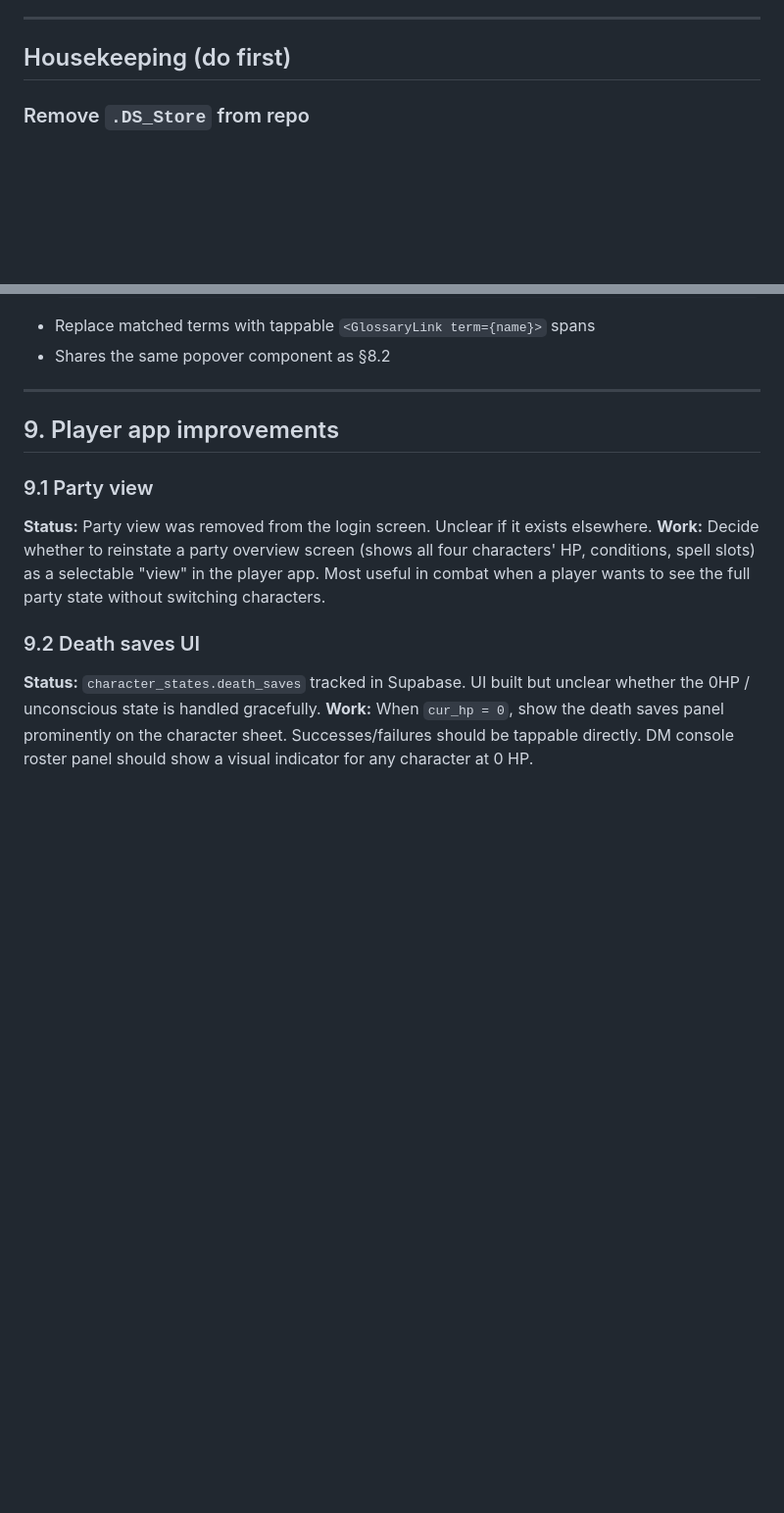
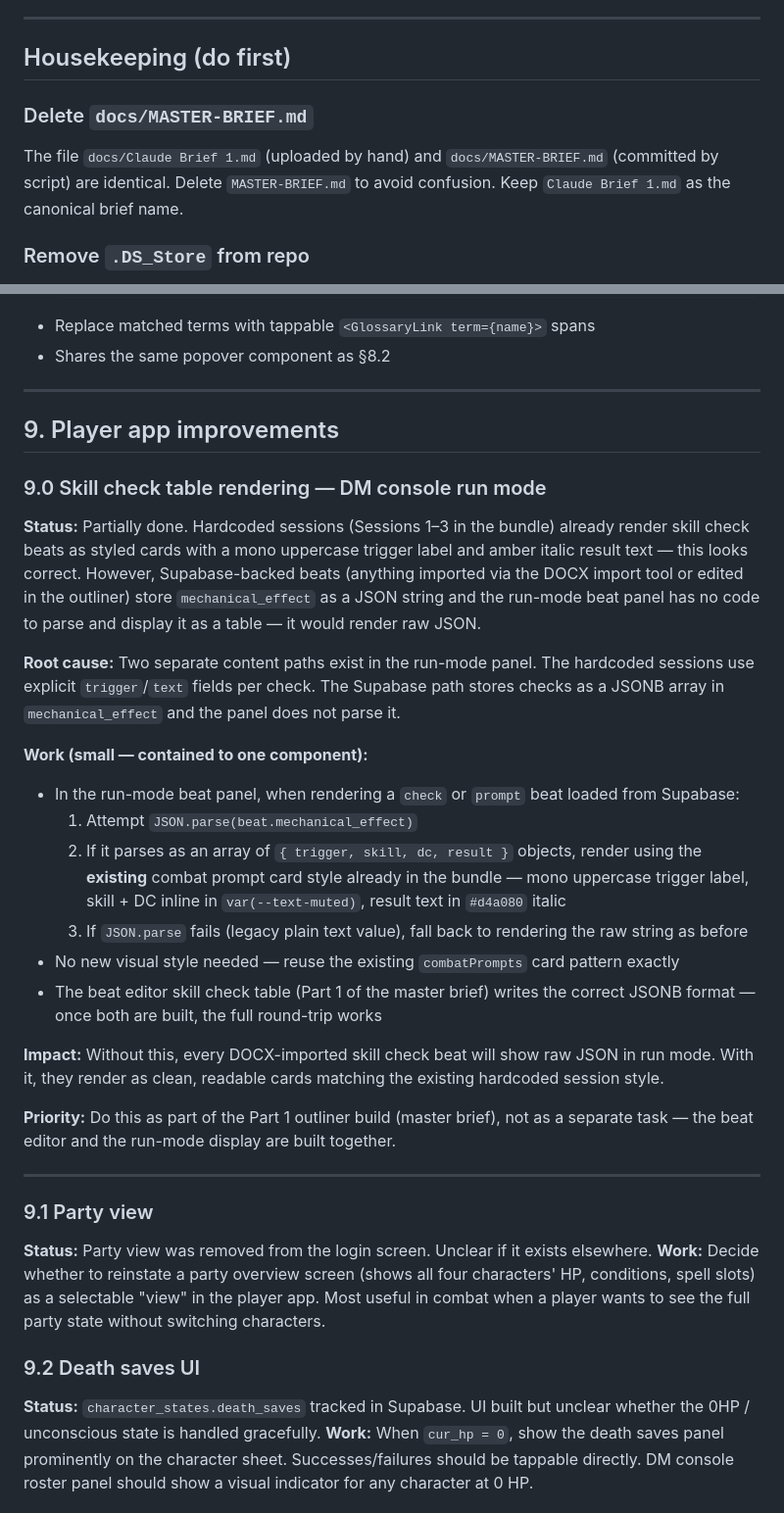
Before and after one commit to emilrpohl-commits/greenhunger-dm, a Markdown page: docs/ROADMAP.md, 2 parts joined by grey strips. Shown at 98% size. Rendered like a GitHub page; blank space fills up the shorter version.

Commit message:
Add §9.0 skill check table rendering — fix for mechanical_effect JSON display in run mode

```diff
--- a/docs/ROADMAP.md
+++ b/docs/ROADMAP.md
@@ -8,6 +8,9 @@ Items are grouped by area, then ordered within each area by priority. Each item
 ---
 
 ## Housekeeping (do first)
+
+### Delete `docs/MASTER-BRIEF.md`
+The file `docs/Claude Brief 1.md` (uploaded by hand) and `docs/MASTER-BRIEF.md` (committed by script) are identical. Delete `MASTER-BRIEF.md` to avoid confusion. Keep `Claude Brief 1.md` as the canonical brief name.
 
 ### Remove `.DS_Store` from repo
 `.DS_Store` is committed to the root of `greenhunger-dm`. Add a `.gitignore` with at minimum `**/.DS_Store` and remove the existing one.
@@ -262,6 +265,25 @@ const results = glossary.filter(e =>
 
 ## 9. Player app improvements
 
+### 9.0 Skill check table rendering — DM console run mode
+**Status:** Partially done. Hardcoded sessions (Sessions 1–3 in the bundle) already render skill check beats as styled cards with a mono uppercase trigger label and amber italic result text — this looks correct. However, Supabase-backed beats (anything imported via the DOCX import tool or edited in the outliner) store `mechanical_effect` as a JSON string and the run-mode beat panel has no code to parse and display it as a table — it would render raw JSON.
+
+**Root cause:** Two separate content paths exist in the run-mode panel. The hardcoded sessions use explicit `trigger`/`text` fields per check. The Supabase path stores checks as a JSONB array in `mechanical_effect` and the panel does not parse it.
+
+**Work (small — contained to one component):**
+- In the run-mode beat panel, when rendering a `check` or `prompt` beat loaded from Supabase:
+  1. Attempt `JSON.parse(beat.mechanical_effect)`
+  2. If it parses as an array of `{ trigger, skill, dc, result }` objects, render using the **existing** combat prompt card style already in the bundle — mono uppercase trigger label, skill + DC inline in `var(--text-muted)`, result text in `#d4a080` italic
+  3. If `JSON.parse` fails (legacy plain text value), fall back to rendering the raw string as before
+- No new visual style needed — reuse the existing `combatPrompts` card pattern exactly
+- The beat editor skill check table (Part 1 of the master brief) writes the correct JSONB format — once both are built, the full round-trip works
+
+**Impact:** Without this, every DOCX-imported skill check beat will show raw JSON in run mode. With it, they render as clean, readable cards matching the existing hardcoded session style.
+
+**Priority:** Do this as part of the Part 1 outliner build (master brief), not as a separate task — the beat editor and the run-mode display are built together.
+
+---
+
 ### 9.1 Party view
 **Status:** Party view was removed from the login screen. Unclear if it exists elsewhere.
 **Work:** Decide whether to reinstate a party overview screen (shows all four characters' HP, conditions, spell slots) as a selectable "view" in the player app. Most useful in combat when a player wants to see the full party state without switching characters.
```
